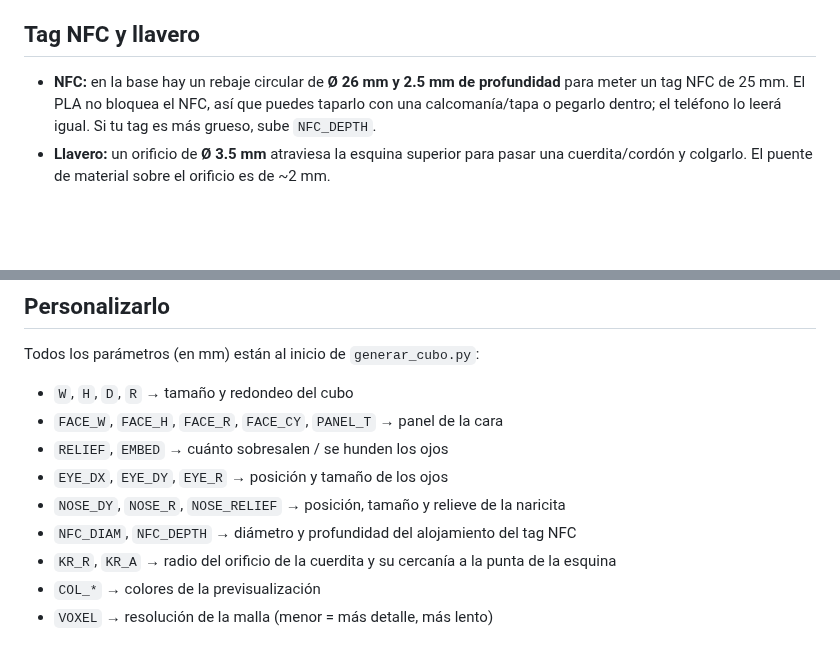
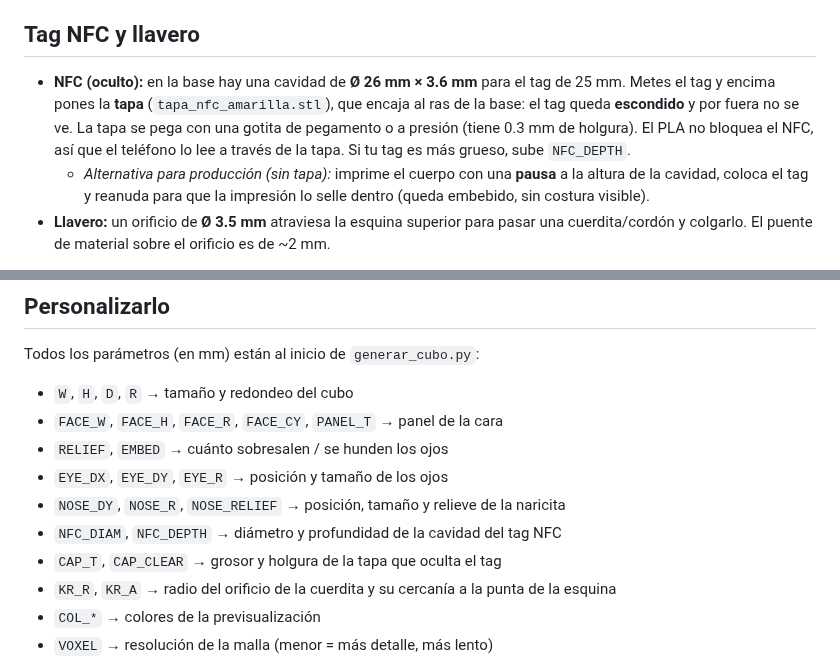
Before and after one commit to juanfelareal/acompanamiento-onside, a Markdown page: cubo3d/README.md, 2 parts joined by grey strips. GitHub-like rendering; blank space fills up the shorter version.

```diff
--- a/cubo3d/README.md
+++ b/cubo3d/README.md
@@ -62,10 +65,14 @@ multimaterial y no quieres pausas.
 
 ## Tag NFC y llavero
 
-- **NFC:** en la base hay un rebaje circular de **Ø 26 mm y 2.5 mm de profundidad** para
-  meter un tag NFC de 25 mm. El PLA no bloquea el NFC, así que puedes taparlo con una
-  calcomanía/tapa o pegarlo dentro; el teléfono lo leerá igual. Si tu tag es más grueso,
-  sube `NFC_DEPTH`.
+- **NFC (oculto):** en la base hay una cavidad de **Ø 26 mm × 3.6 mm** para el tag de 25 mm.
+  Metes el tag y encima pones la **tapa** (`tapa_nfc_amarilla.stl`), que encaja al ras de
+  la base: el tag queda **escondido** y por fuera no se ve. La tapa se pega con una gotita
+  de pegamento o a presión (tiene 0.3 mm de holgura). El PLA no bloquea el NFC, así que el
+  teléfono lo lee a través de la tapa. Si tu tag es más grueso, sube `NFC_DEPTH`.
+  - *Alternativa para producción (sin tapa):* imprime el cuerpo con una **pausa** a la
+    altura de la cavidad, coloca el tag y reanuda para que la impresión lo selle dentro
+    (queda embebido, sin costura visible).
 - **Llavero:** un orificio de **Ø 3.5 mm** atraviesa la esquina superior para pasar una
   cuerdita/cordón y colgarlo. El puente de material sobre el orificio es de ~2 mm.
 
@@ -84,7 +91,8 @@ Todos los parámetros (en mm) están al inicio de `generar_cubo.py`:
 - `RELIEF`, `EMBED` → cuánto sobresalen / se hunden los ojos
 - `EYE_DX`, `EYE_DY`, `EYE_R` → posición y tamaño de los ojos
 - `NOSE_DY`, `NOSE_R`, `NOSE_RELIEF` → posición, tamaño y relieve de la naricita
-- `NFC_DIAM`, `NFC_DEPTH` → diámetro y profundidad del alojamiento del tag NFC
+- `NFC_DIAM`, `NFC_DEPTH` → diámetro y profundidad de la cavidad del tag NFC
+- `CAP_T`, `CAP_CLEAR` → grosor y holgura de la tapa que oculta el tag
 - `KR_R`, `KR_A` → radio del orificio de la cuerdita y su cercanía a la punta de la esquina
 - `COL_*` → colores de la previsualización
 - `VOXEL` → resolución de la malla (menor = más detalle, más lento)
```
Also changed, not shown: other parts of cubo3d/README.md (+12 -9 lines), cubo3d/preview.png, 6 other files.
